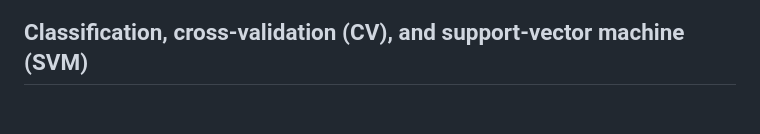
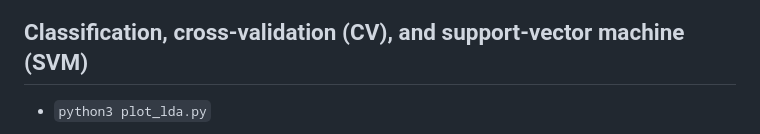
Before and after one commit to ShawnAviles/cpe322, a Markdown page: Labs/lab08/lab08.md, the part around one of its changes. GitHub-like rendering; blank space fills up the shorter version.

```diff
--- a/Labs/lab08/lab08.md
+++ b/Labs/lab08/lab08.md
@@ -164,4 +164,5 @@ xman
 
 
 ## Classification, cross-validation (CV), and support-vector machine (SVM)
+- `python3 plot_lda.py`
 
```
Also changed, not shown: other parts of Labs/lab08/lab08.md (+16 -0 lines).
